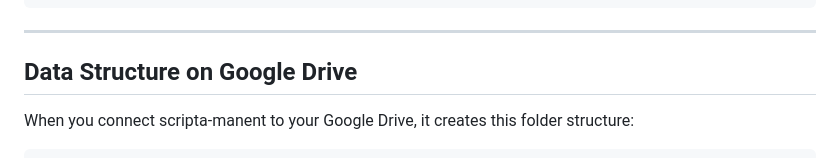
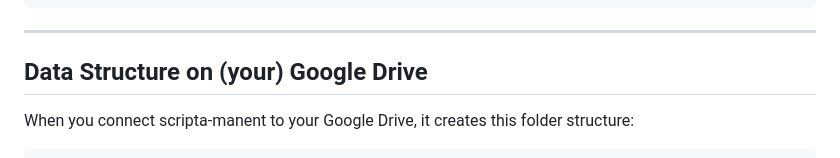
Before and after one commit to milleisole/scripta-manent, a Markdown page: tech_info.md, the part around the change. Rendered like a GitHub page.

Commit message:
Update section title for clarity on Google Drive

```diff
--- a/tech_info.md
+++ b/tech_info.md
@@ -55,7 +55,7 @@ scripta-manent/
 
 ---
 
-## Data Structure on Google Drive
+## Data Structure on (your) Google Drive
 
 When you connect scripta-manent to your Google Drive, it creates this folder structure:
 
```
